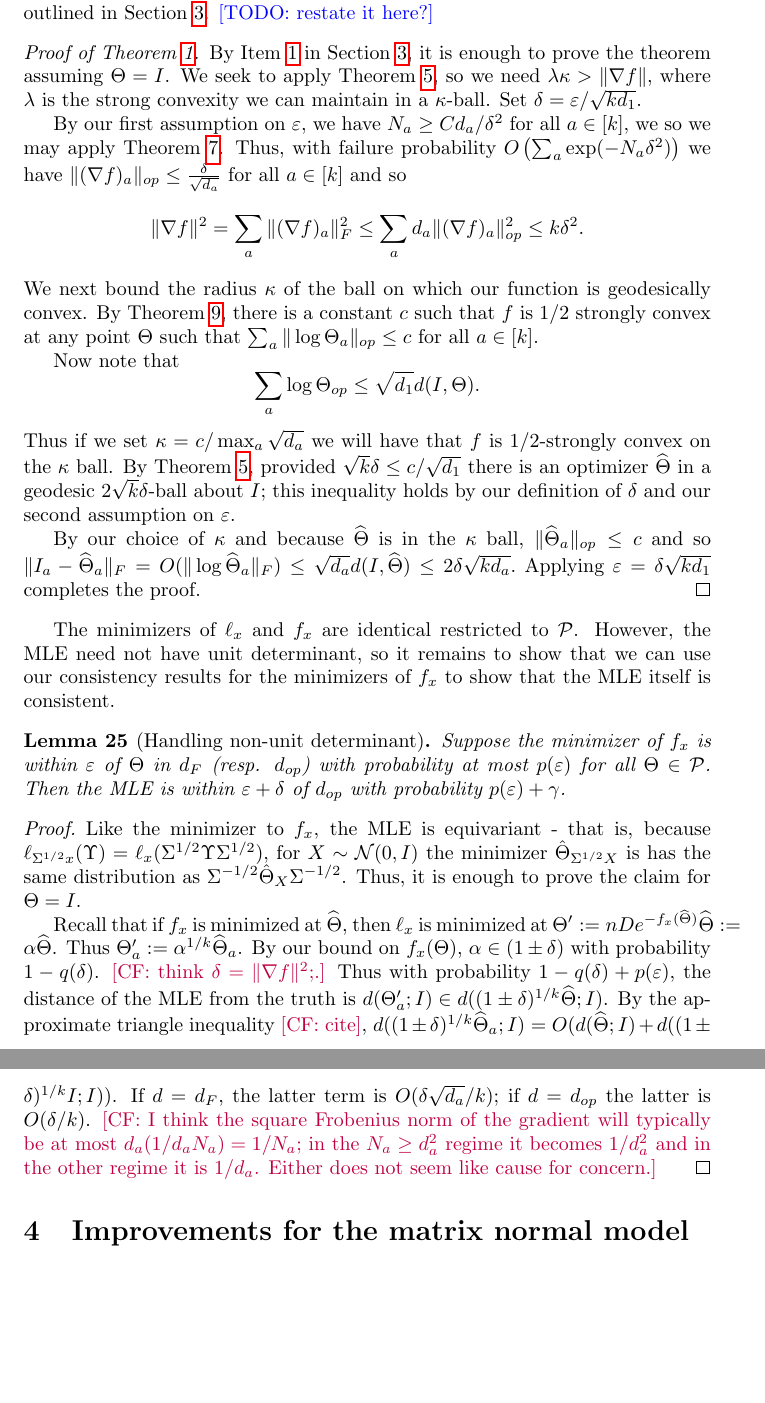
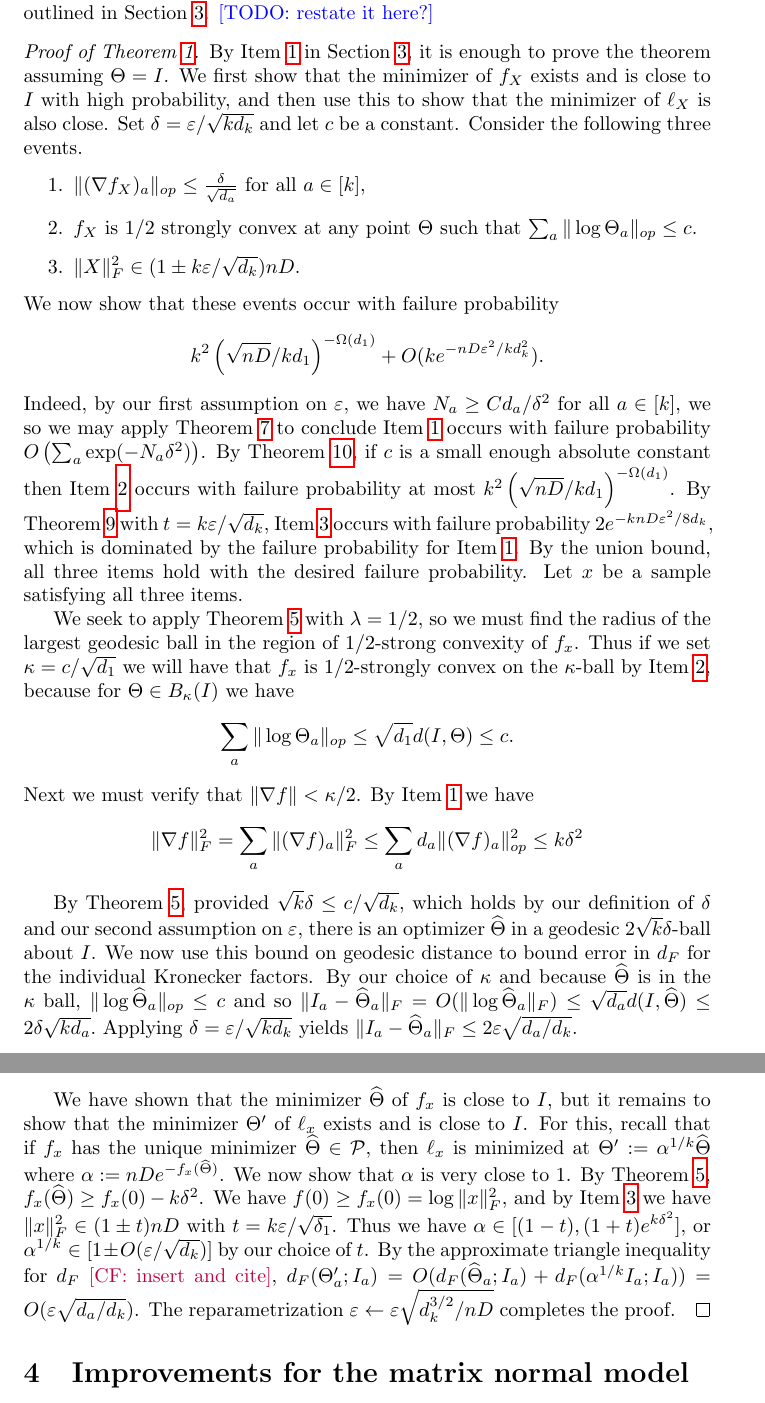
Before and after one commit to colefranks/MatrixNormalShrinkFlop, a LaTeX document (tensor-mle.tex): two parts of pages 24 and 25 of 41, joined at a grey line, cut so that both start at the same text, the shorter picture padded with empty space. Compiled offline with pdfLaTeX.

Commit message:
put bounds in theorem 1 and merged non-unit determinant lemma into proof

```diff
--- a/tensor-mle.tex
+++ b/tensor-mle.tex
@@ -1060,37 +1067,28 @@ By \cref{thm:tensor-convexity}, with failure probability $k^2 ({\sqrt{nD}}/{kd_1
 We are now ready to prove the main result of this section according to the plan outlined in \cref{subsec:outline}.
 \TODO{restate it here?}
 
-\begin{proof}[Proof of \cref{thm:tensor-frobenius}]By \cref{it:reduce} in \cref{subsec:outline}, it is enough to prove the theorem assuming $\Theta = I$.
-We seek to apply \cref{lem:convex-ball}, so we need $\lambda \kappa > \|\nabla f\|$, where $\lambda$ is the strong convexity we can maintain in a $\kappa$-ball. Set $\delta = \eps/\sqrt{k d_1}$.
-
- By our first assumption on $\eps$, we have $N_a \geq C d_a/\delta^2$ for all $a \in [k]$, we so we may apply \cref{prop:gradient-bound}. Thus, with failure probability $O\left( \sum_a \exp ( - N_a \delta^2)\right)$ we have $\|(\nabla f)_{a}\|_{op} \leq \frac{\delta}{\sqrt{d_{a}}}$ for all $a \in [k]$ and so
-\[  \|\nabla f\|^{2} = \sum_{a} \|(\nabla f)_{a}\|_{F}^{2} \leq \sum_{a} d_a \|(\nabla f)_{a}\|_{op}^{2} \leq  k \delta^{2}.  \]
-We next bound the radius $\kappa$ of the ball on which our function is geodesically convex.
-By \cref{thm:ball-convexity}, there is a constant $c$ such that $f$ is $1/2$ strongly convex at any point $\Theta$ such that $\sum_a \|\log \Theta_a\|_{op} \leq  c$ for all $a \in [k]$.
+\begin{proof}[Proof of \cref{thm:tensor-frobenius}]By \cref{it:reduce} in \cref{subsec:outline}, it is enough to prove the theorem assuming $\Theta = I$. We first show that the minimizer of $f_\rv$ exists and is close to $I$ with high probability, and then use this to show that the minimizer of $\ell_\rv$ is also close.  Set $\delta = \eps/\sqrt{k d_k}$ and let $c$ be a constant. Consider the following three events.
+\begin{enumerate}
+\item\label{it:grad-bd} $\|(\nabla f_\rv)_{a}\|_{op} \leq \frac{\delta}{\sqrt{d_{a}}}$ for all $a \in [k]$,
+\item\label{it:sc-ball} $f_\rv$ is $1/2$ strongly convex at any point $\Theta$ such that $\sum_a \|\log \Theta_a\|_{op} \leq  c.$
+\item\label{it:norm-bd} $\| \rv\|_F^2 \in (1 \pm k \eps/\sqrt{d_k}) nD.$
+\end{enumerate}
+We now show that these events occur with failure probability $$k^2 \left(\sqrt{nD} / kd_1 \right)^{ - \Omega(d_1)} + O(k e^{ - nD \eps^2 / k d_k^2}).$$ Indeed, by our first assumption on $\eps$, we have $N_a \geq C d_a/\delta^2$ for all $a \in [k]$, we so we may apply \cref{prop:gradient-bound} to conclude \cref{it:grad-bd} occurs with failure probability $O\left( \sum_a \exp ( - N_a \delta^2)\right)$.
+By \cref{thm:ball-convexity}, if $c$ is a small enough absolute constant then \cref{it:sc-ball} occurs with failure probability at most $k^2 \left(\sqrt{nD} / kd_1 \right)^{ - \Omega(d_1)}$. By \cref{prp:xnorm} with $t = k \eps/\sqrt{d_k}$, \cref{it:norm-bd} occurs with failure probability $2e^{- k nD \eps^2/8 d_k},$ which is dominated by the failure probability for \cref{it:grad-bd}. By the union bound, all three items hold with the desired failure probability. Let $\samp$ be a sample satisfying all three items.
+
+
+We seek to apply \cref{lem:convex-ball} with $\lambda = 1/2$, so we must find the radius of the largest geodesic ball in the region of $1/2$-strong convexity of $f_\samp$. Thus if we set $\kappa = c/\sqrt{d_1}$ we will have that $f_\samp$ is $1/2$-strongly convex on the $\kappa$-ball by \cref{it:sc-ball}, because for $\Theta \in B_\kappa(I)$ we have
+$$ \sum_a \|\log \Theta_a\|_{op} \leq \sqrt{d_1} d(I, \Theta) \leq c.$$
+Next we must verify that $\|\nabla f\| < \kappa/2$. By \cref{it:grad-bd} we have
+\[  \|\nabla f\|_F^{2} = \sum_{a} \|(\nabla f)_{a}\|_{F}^{2} \leq \sum_{a} d_a \|(\nabla f)_{a}\|_{op}^{2} \leq  k \delta^{2} \]
 %\CF{new cite theorem 9}
 
 %By \cref{thm:tensor-convexity}, with failure probability $\CF{1/poly(D)}$ we have that $f$ is $1-o_{d}(1)$ strongly convex at $I$. Because $\|\sqrt{d_{a}} \nabla_{a} f_{\samp}\|_{op} \leq \delta \leq c$, by \cref{convexRobustness} there is a constant $c$ such that $f$ is $1/2$ strongly convex at any point $\Theta$ such that $\sum_a \|\log \Theta_a\|_{op} \leq  c$ for all $a \in [k]$. \CF{end old}
 
-Now note that
-$$ \sum_a \log \Theta_{op} \leq \sqrt{d_1} d(I, \Theta).$$ Thus if we set $\kappa = c/\max_a \sqrt{d_a}$ we will have that $f$ is $1/2$-strongly convex on the $\kappa$ ball. By \cref{lem:convex-ball}, provided $\sqrt{k} \delta \leq c/\sqrt{d_1} $ there is an optimizer $\widehat{\Theta}$ in a geodesic $2 \sqrt{k} \delta$-ball about $I$; this inequality holds by our definition of $\delta$ and our second assumption on $\eps$.
-
-By our choice of $\kappa$ and because $\widehat{\Theta}$ is in the $\kappa$ ball, $\|\widehat{\Theta}_a\|_{op} \leq c$ and so $\|I_a - \widehat{\Theta}_a\|_F = O( \| \log \widehat{\Theta}_a\|_F) \leq \sqrt{d_a} d(I, \widehat{\Theta}) \leq 2\delta \sqrt{ k d_a}.$ Applying $\eps = \delta \sqrt{k d_1}$ completes the proof.\end{proof}
-
-The minimizers of $\ell_\samp$ and $f_\samp$ are identical restricted to $\SPD$. However, the MLE need not have unit determinant, so it remains to show that we can use our consistency results for the minimizers of $f_\samp$ to show that the MLE itself is consistent.
-
-%However, $\Theta$ need not have unit determinant, and the MLE may not have
-
-
-\begin{lemma}[Handling non-unit determinant]
-Suppose the minimizer of $f_\samp$ is within $\eps$ of $\Theta$ in $d_F$ (resp. $d_{op}$) with probability at most $p(\eps)$ for all $\Theta \in \SPD$. Then the MLE is within $\eps + \delta$ of $d_{op}$ with probability $p(\eps) + \gamma$.
-\end{lemma}
-\begin{proof}
-Like the minimizer to $f_\samp$, the MLE is equivariant - that is, because $\ell_{\Sigma^{1/2} \samp} (\Upsilon) = \ell_\samp(\Sigma^{1/2} \Upsilon \Sigma^{1/2})$, for $X \sim \mathcal{N}(0, I)$ the minimizer $\hat{\Theta}_{\Sigma^{1/2}\rv}$ is has the same distribution as $\Sigma^{-1/2} \hat{\Theta}_{\rv} \Sigma^{-1/2}$. Thus, it is enough to prove the claim for $\Theta = I$.
-
-Recall that if $f_\samp$ is minimized at $\widehat{\Theta}$, then $\ell_\samp$ is minimized at $\Theta':= n D e^{ - f_\samp(\widehat{\Theta})} \widehat{\Theta}:=\alpha  \widehat{\Theta}$. Thus $\Theta'_a := \alpha^{1/k}\widehat{\Theta}_a$. By our bound on $f_\samp(\Theta)$, $\alpha \in (1 \pm \delta)$ with probability $1 - q(\delta)$. \CF{think $\delta = \|\nabla f\|^2;$.} Thus with probability $1 - q(\delta) + p(\eps)$, the distance of the MLE from the truth is $d(\Theta'_a;I) \in d( (1 \pm \delta)^{1/k}\widehat{\Theta}; I)$. By the approximate triangle inequality \CF{cite}, $d( (1 \pm \delta)^{1/k} \widehat{\Theta}_a; I) = O(d(\widehat{\Theta}; I) + d((1 \pm \delta)^{1/k}I; I))$. If $d = d_F$, the latter term is $O(\delta \sqrt{d_a}/k)$; if $d = d_{op}$ the latter is $O(\delta/k)$. \CF{I think the square Frobenius norm of the gradient will typically be at most $d_a(1/d_aN_a) = 1/N_a$; in the $N_a \geq d_a^2$ regime it becomes $1/d_a^2$ and in the other regime it is $1/d_a$. Either does not seem like  cause for concern.}
-\end{proof}
-
-
+By \cref{lem:convex-ball}, provided $\sqrt{k} \delta \leq c/\sqrt{d_k}$, which holds by our definition of $\delta$ and our second assumption on $\eps$, there is an optimizer $\widehat{\Theta}$ in a geodesic $2 \sqrt{k} \delta$-ball about $I$. We now use this bound on geodesic distance to bound error in $d_F$ for the individual Kronecker factors. By our choice of $\kappa$ and because $\widehat{\Theta}$ is in the $\kappa$ ball, $\|\log \widehat{\Theta}_a\|_{op} \leq c$ and so $\|I_a - \widehat{\Theta}_a\|_F = O( \| \log \widehat{\Theta}_a\|_F) \leq \sqrt{d_a} d(I, \widehat{\Theta}) \leq 2\delta \sqrt{ k d_a}.$ Applying $\delta = \eps /\sqrt{k d_k}$ yields $\| I_a - \widehat{\Theta}_a\|_F \leq 2\eps \sqrt{ d_a/d_k}$.
+
+We have shown that the minimizer $\widehat{\Theta}$ of $f_\samp$ is close to $I$, but it remains to show that the minimizer $\Theta'$ of $\ell_\samp$ exists and is close to $I$. For this, recall that if $f_\samp$ has the unique minimizer $\widehat{\Theta} \in \SPD$, then $\ell_\samp$ is minimized at $\Theta':= \alpha^{1/k}  \widehat{\Theta}$ where $\alpha:= n D e^{ - f_\samp(\widehat{\Theta})}$. We now show that $\alpha$ is very close to $1$. By \cref{lem:convex-ball}, $f_\samp(\widehat{\Theta}) \geq f_\samp(0) - k\delta^2$. We have $f(0) \geq f_\samp(0) = \log\| \samp\|^2_F$, and by \cref{it:norm-bd} we have $\| \samp\|_F^2 \in (1 \pm t) nD$ with $t = k \eps/\sqrt{\delta_1}$. Thus we have $\alpha \in [(1-t),  (1+t) e^{k \delta^2}]$, or $\alpha^{1/k} \in [1 \pm  O(\eps/\sqrt{d_k})]$ by our choice of $t$. By the approximate triangle inequality for $d_F$ \CF{insert and cite}, $d_F( \Theta'_a; I_a) = O(d_F(\widehat{\Theta}_a; I_a) + d_F(\alpha^{1/k} I_a; I_a)) = O(\eps \sqrt{d_a/d_k})$. The reparametrization $\eps \leftarrow \eps \sqrt{d_k^{3/2}/ n D}$ completes the proof.
+\end{proof}
 
 
 
```
Also changed, not shown: tensor-mle.tex (53 more changed lines).
